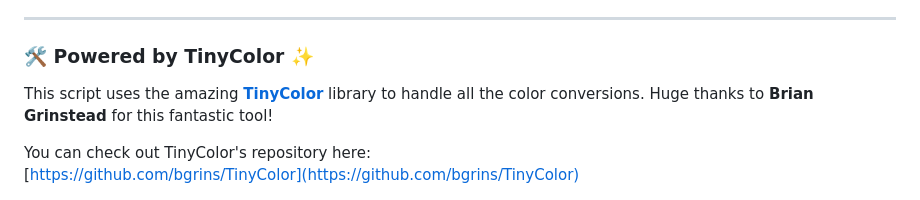
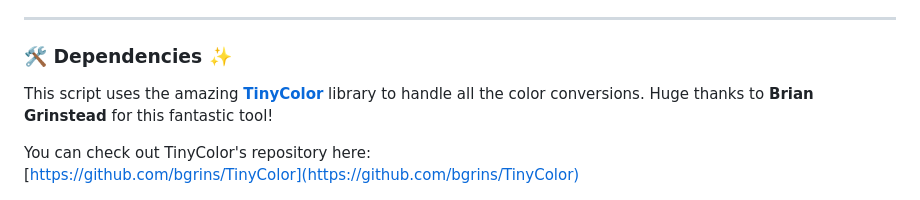
Before and after one commit to fulviabuonanno/design-tokens-wizards, a Markdown page: README.md, the part around the change. GitHub-like rendering.

```diff
--- a/README.md
+++ b/README.md
@@ -70,7 +70,7 @@ Hello, Design System aficionados! 👋 Welcome to **color-tokens-crafter** — a
 
 ---
 
-### 🛠️ **Powered by TinyColor** ✨
+### 🛠️ **Dependencies** ✨
 
 This script uses the amazing **[TinyColor](https://github.com/bgrins/TinyColor)** library to handle all the color conversions. Huge thanks to **Brian Grinstead** for this fantastic tool!
 
```
